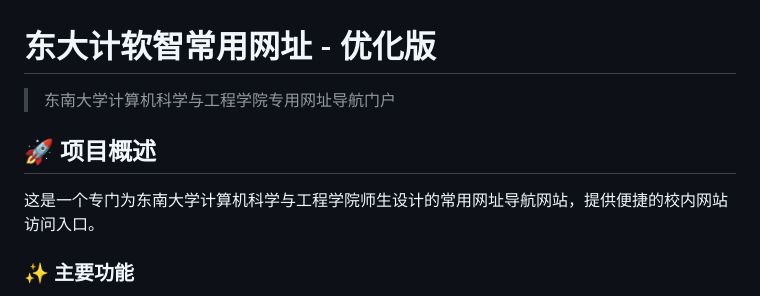
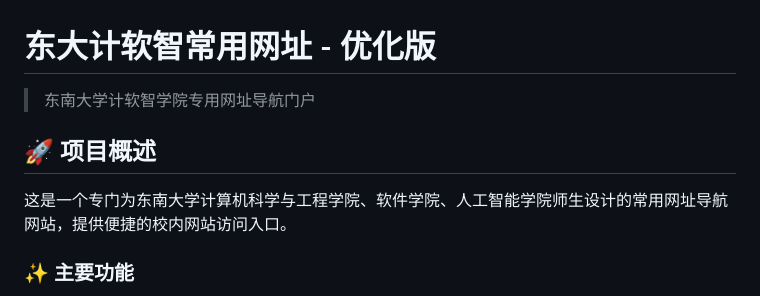
Before and after one commit to seucseWeb/seucseWeb.github.io, a Markdown page: README.md, the part around the change. Rendered like a GitHub page.

```diff
--- a/README.md
+++ b/README.md
@@ -1,10 +1,10 @@
 # 东大计软智常用网址 - 优化版
 
-> 东南大学计算机科学与工程学院专用网址导航门户
+> 东南大学计软智学院专用网址导航门户
 
 ## 🚀 项目概述
 
-这是一个专门为东南大学计算机科学与工程学院师生设计的常用网址导航网站，提供便捷的校内网站访问入口。
+这是一个专门为东南大学计算机科学与工程学院、软件学院、人工智能学院师生设计的常用网址导航网站，提供便捷的校内网站访问入口。
 
 ### ✨ 主要功能
 
```
